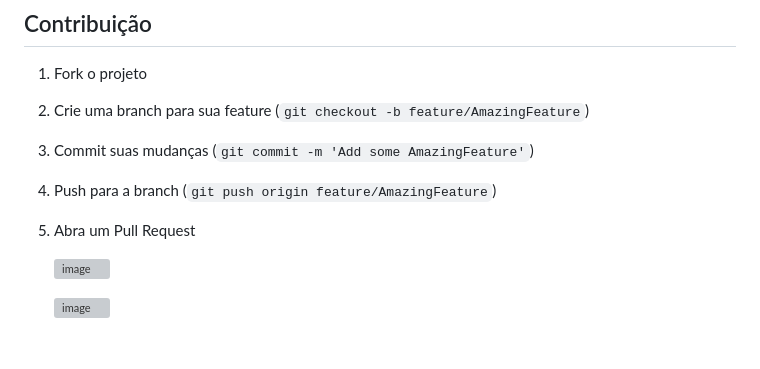
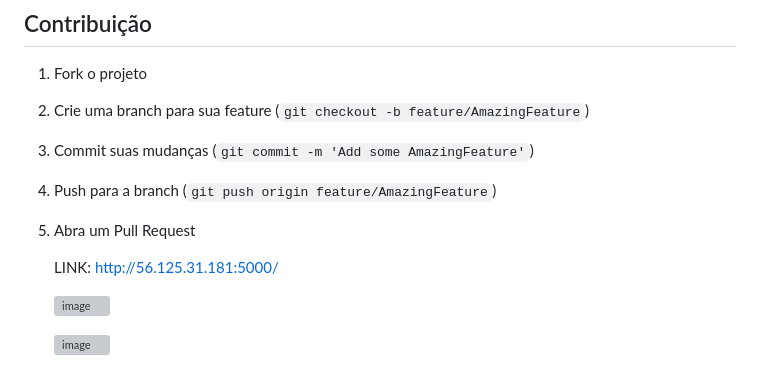
Before and after one commit to matuza1977/aws-ec2-project, a Markdown page: README.md, the part around the change. Rendered like a GitHub page; blank space fills up the shorter version; grey boxes are pictures that could not be loaded.

```diff
--- a/README.md
+++ b/README.md
@@ -161,6 +161,8 @@ chmod 400 ~/MyInstance.pem
 4. Push para a branch (`git push origin feature/AmazingFeature`)
 5. Abra um Pull Request
 
+   LINK:   http://56.125.31.181:5000/
+
    ![image](https://github.com/user-attachments/assets/7230b1a3-e4aa-4065-a5a5-478a3d84b115)
 
    ![image](https://github.com/user-attachments/assets/94061cb5-0a37-47ea-818a-c87629d285c5)
```
